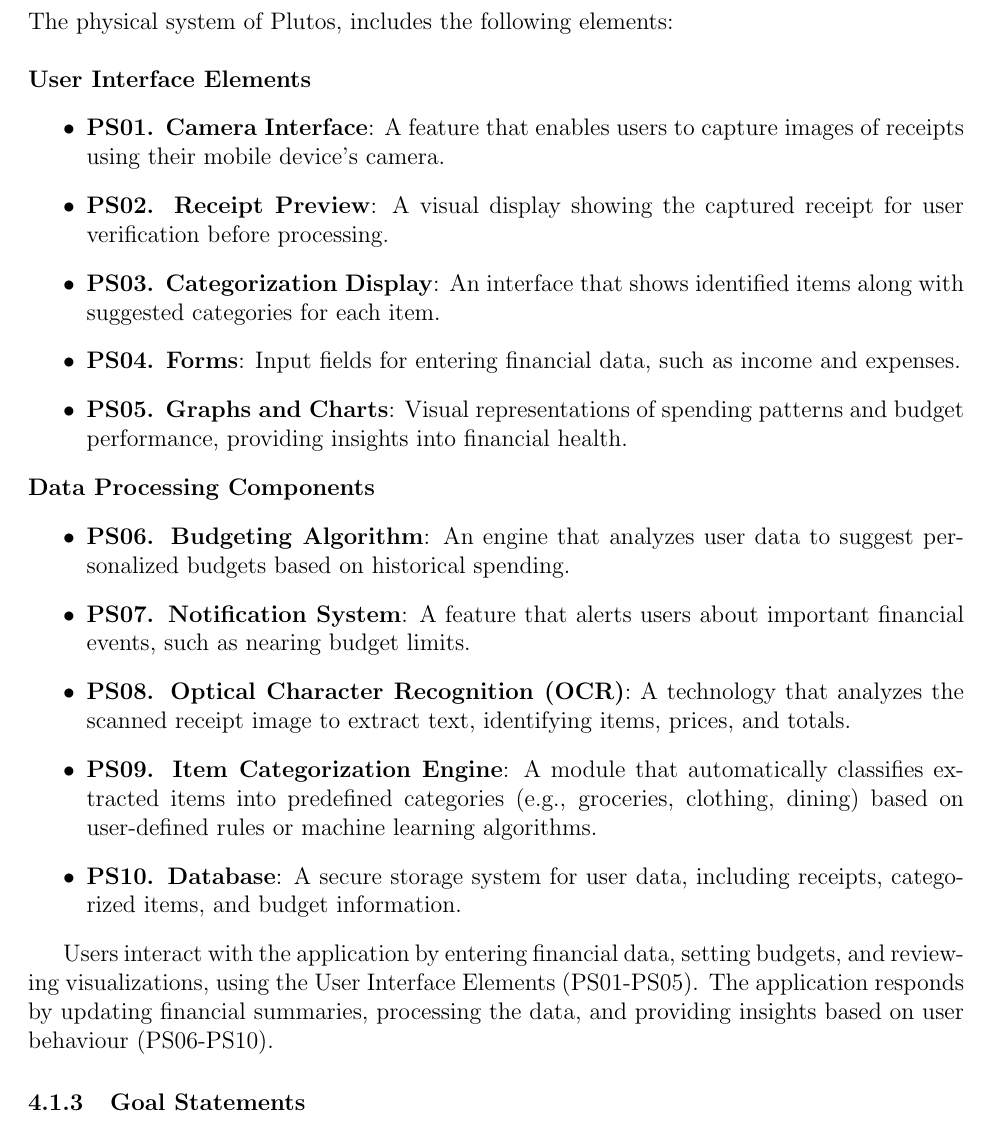
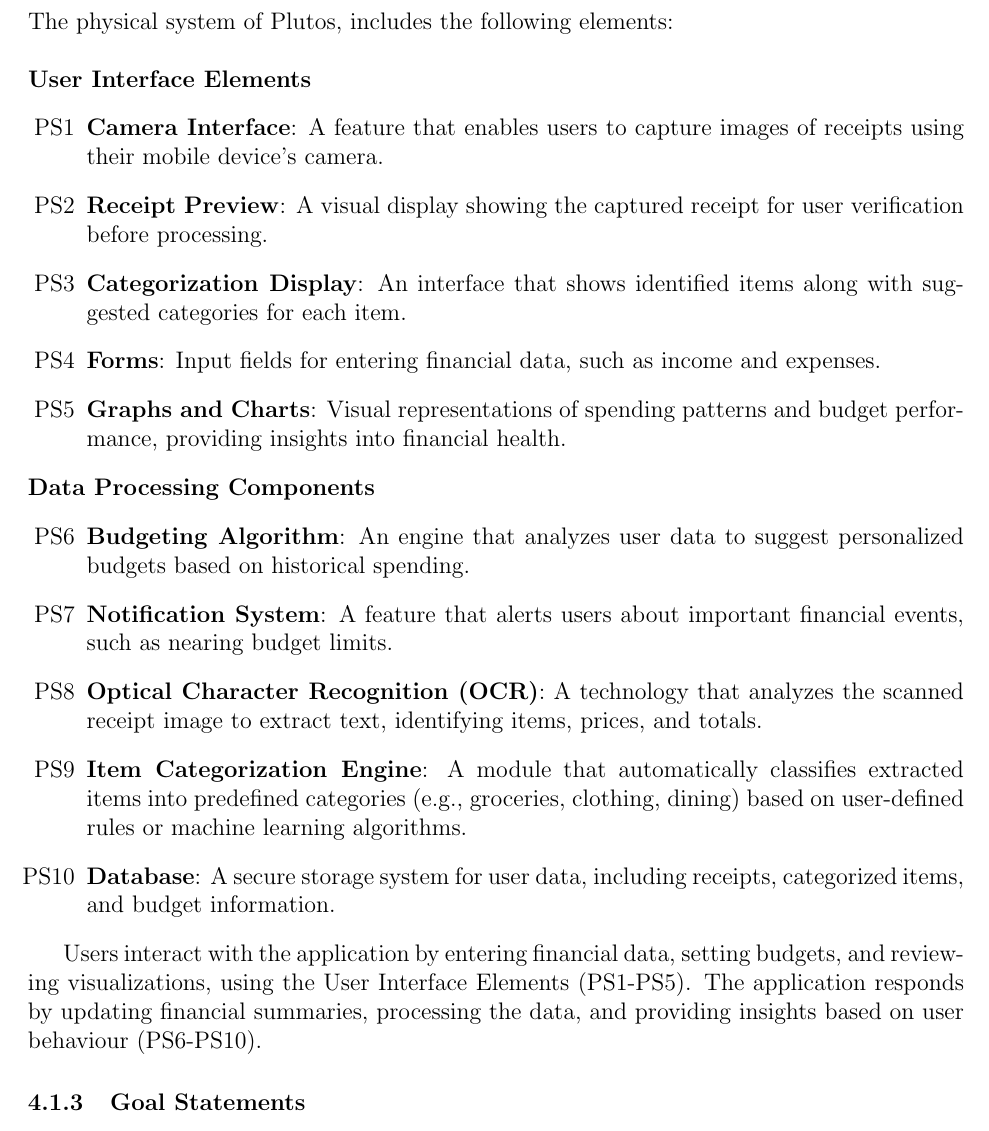
Before and after one commit to angelaw7/capstone, a LaTeX document (docs/SRS/SRS.tex): part of page 17 of 36, cut so that both start at the same text. Compiled offline with pdfLaTeX.

Commit message:
docs: fix enum 4.1.2

```diff
--- a/docs/SRS/SRS.tex
+++ b/docs/SRS/SRS.tex
@@ -18,6 +18,7 @@
 \usepackage{caption}
 \usepackage{pdflscape}
 \usepackage{afterpage}
+\usepackage{enumitem}
 
 \usepackage[round]{natbib}
 
@@ -580,40 +581,40 @@ The physical system of \progname{}, includes the following elements: \\
 
 \noindent
 \textbf{User Interface Elements}
-\begin{itemize}
-  \item \textbf{PS01. Camera Interface}: A feature that enables users to capture
+\begin{enumerate}[label=PS\arabic*]
+  \item \textbf{Camera Interface}: A feature that enables users to capture
   images of receipts using their mobile device’s camera.
-  \item \textbf{PS02. Receipt Preview}: A visual display showing the captured
+  \item \textbf{Receipt Preview}: A visual display showing the captured
   receipt for user verification before processing.
-  \item \textbf{PS03. Categorization Display}: An interface that shows identified
+  \item \textbf{Categorization Display}: An interface that shows identified
   items along with suggested categories for each item.
-  \item \textbf{PS04. Forms}: Input fields for entering financial data, such as
+  \item \textbf{Forms}: Input fields for entering financial data, such as
   income and expenses.
-  \item \textbf{PS05. Graphs and Charts}: Visual representations of spending
+  \item \textbf{Graphs and Charts}: Visual representations of spending
   patterns and budget performance, providing insights into financial health.
-\end{itemize}
+\end{enumerate}
 
 \noindent
 \textbf{Data Processing Components}
-\begin{itemize}
-  \item \textbf{PS06. Budgeting Algorithm}: An engine that analyzes user data to
+\begin{enumerate}[label=PS\arabic*, start=6]
+  \item \textbf{Budgeting Algorithm}: An engine that analyzes user data to
   suggest personalized budgets based on historical spending.
-  \item \textbf{PS07. Notification System}: A feature that alerts users about
+  \item \textbf{Notification System}: A feature that alerts users about
   important financial events, such as nearing budget limits.
-  \item \textbf{PS08. Optical Character Recognition (OCR)}: A technology that
+  \item \textbf{Optical Character Recognition (OCR)}: A technology that
   analyzes the scanned receipt image to extract text, identifying items, prices,
   and totals.
-  \item \textbf{PS09. Item Categorization Engine}: A module that automatically
+  \item \textbf{Item Categorization Engine}: A module that automatically
   classifies extracted items into predefined categories (e.g., groceries,
   clothing, dining) based on user-defined rules or machine learning algorithms.
-  \item \textbf{PS10. Database}: A secure storage system for user data, including
+  \item \textbf{Database}: A secure storage system for user data, including
   receipts, categorized items, and budget information.
-\end{itemize}
+\end{enumerate}
 
 Users interact with the application by entering financial data, setting budgets,
-  and reviewing visualizations, using the User Interface Elements (PS01-PS05).
+  and reviewing visualizations, using the User Interface Elements (PS1-PS5).
   The application responds by updating financial summaries, processing the
-  data, and providing insights based on user behaviour (PS06-PS10).
+  data, and providing insights based on user behaviour (PS6-PS10).
 
 
 
```
Also changed, not shown: docs/SRS/SRS.pdf.
